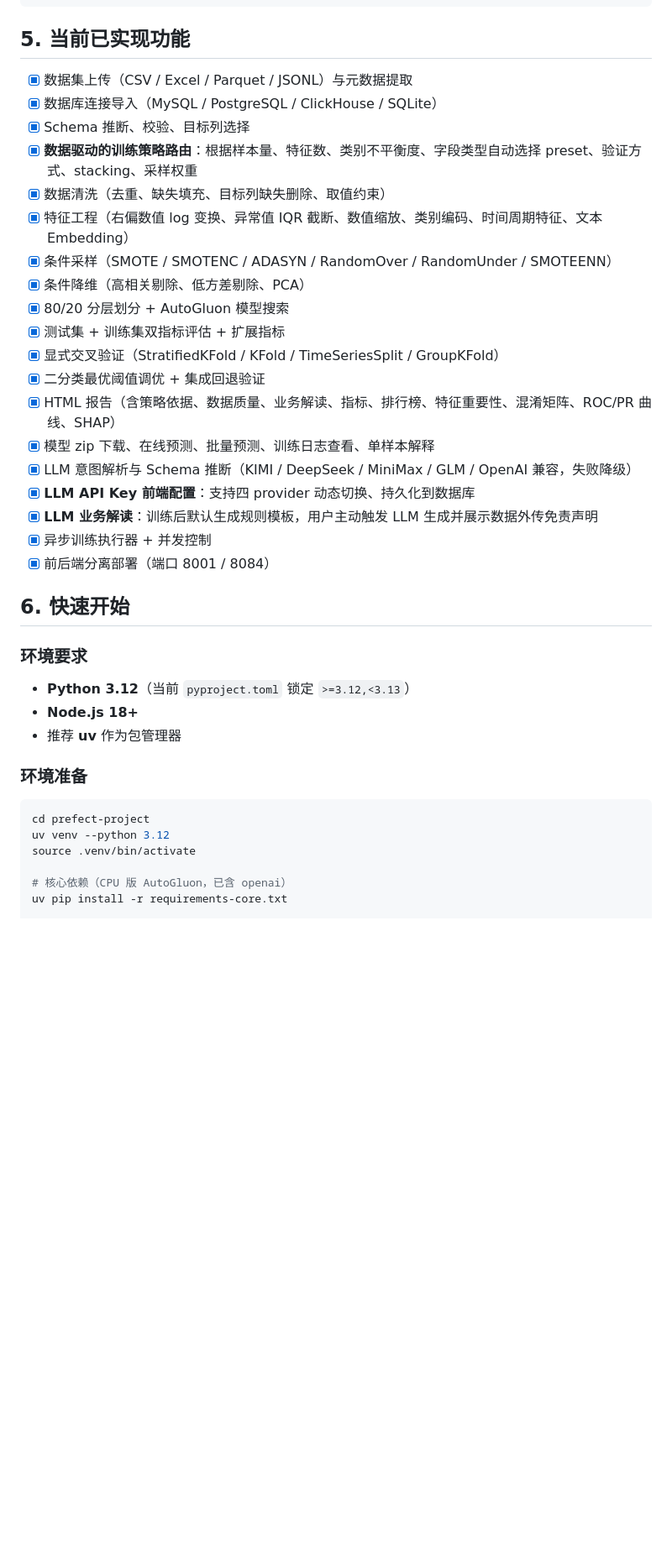
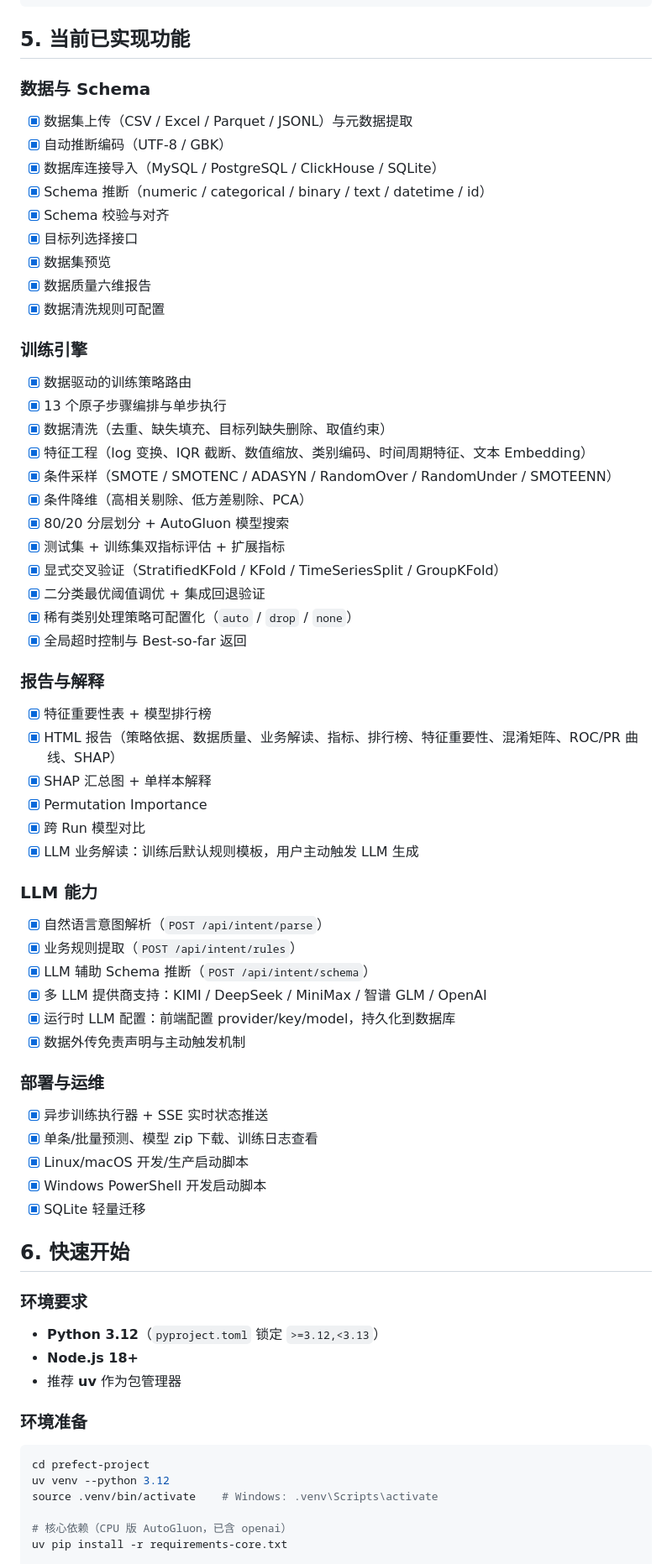
Before and after one commit to 111acge/Prefect_AutoML_Platform, a Markdown page: README.md, the part around one of its changes. Shown at 84% size. Drawn GitHub-style; blank space fills up the shorter version.

````diff
--- a/README.md
+++ b/README.md
@@ -76,31 +72,59 @@ Prefect 不负责“训练模型”本身，它负责**把数据驱动的决策
 
 ## 5. 当前已实现功能
 
+### 数据与 Schema
 - [x] 数据集上传（CSV / Excel / Parquet / JSONL）与元数据提取
+- [x] 自动推断编码（UTF-8 / GBK）
 - [x] 数据库连接导入（MySQL / PostgreSQL / ClickHouse / SQLite）
-- [x] Schema 推断、校验、目标列选择
-- [x] **数据驱动的训练策略路由**：根据样本量、特征数、类别不平衡度、字段类型自动选择 preset、验证方式、stacking、采样权重
+- [x] Schema 推断（numeric / categorical / binary / text / datetime / id）
+- [x] Schema 校验与对齐
+- [x] 目标列选择接口
+- [x] 数据集预览
+- [x] 数据质量六维报告
+- [x] 数据清洗规则可配置
+
+### 训练引擎
+- [x] 数据驱动的训练策略路由
+- [x] 13 个原子步骤编排与单步执行
 - [x] 数据清洗（去重、缺失填充、目标列缺失删除、取值约束）
-- [x] 特征工程（右偏数值 log 变换、异常值 IQR 截断、数值缩放、类别编码、时间周期特征、文本 Embedding）
+- [x] 特征工程（log 变换、IQR 截断、数值缩放、类别编码、时间周期特征、文本 Embedding）
 - [x] 条件采样（SMOTE / SMOTENC / ADASYN / RandomOver / RandomUnder / SMOTEENN）
 - [x] 条件降维（高相关剔除、低方差剔除、PCA）
 - [x] 80/20 分层划分 + AutoGluon 模型搜索
 - [x] 测试集 + 训练集双指标评估 + 扩展指标
 - [x] 显式交叉验证（StratifiedKFold / KFold / TimeSeriesSplit / GroupKFold）
 - [x] 二分类最优阈值调优 + 集成回退验证
-- [x] HTML 报告（含策略依据、数据质量、业务解读、指标、排行榜、特征重要性、混淆矩阵、ROC/PR 曲线、SHAP）
-- [x] 模型 zip 下载、在线预测、批量预测、训练日志查看、单样本解释
-- [x] LLM 意图解析与 Schema 推断（KIMI / DeepSeek / MiniMax / GLM / OpenAI 兼容，失败降级）
-- [x] **LLM API Key 前端配置**：支持四 provider 动态切换、持久化到数据库
-- [x] **LLM 业务解读**：训练后默认生成规则模板，用户主动触发 LLM 生成并展示数据外传免责声明
-- [x] 异步训练执行器 + 并发控制
-- [x] 前后端分离部署（端口 8001 / 8084）
+- [x] 稀有类别处理策略可配置化（`auto` / `drop` / `none`）
+- [x] 全局超时控制与 Best-so-far 返回
+
+### 报告与解释
+- [x] 特征重要性表 + 模型排行榜
+- [x] HTML 报告（策略依据、数据质量、业务解读、指标、排行榜、特征重要性、混淆矩阵、ROC/PR 曲线、SHAP）
+- [x] SHAP 汇总图 + 单样本解释
+- [x] Permutation Importance
+- [x] 跨 Run 模型对比
+- [x] LLM 业务解读：训练后默认规则模板，用户主动触发 LLM 生成
+
+### LLM 能力
+- [x] 自然语言意图解析（`POST /api/intent/parse`）
+- [x] 业务规则提取（`POST /api/intent/rules`）
+- [x] LLM 辅助 Schema 推断（`POST /api/intent/schema`）
+- [x] 多 LLM 提供商支持：KIMI / DeepSeek / MiniMax / 智谱 GLM / OpenAI
+- [x] 运行时 LLM 配置：前端配置 provider/key/model，持久化到数据库
+- [x] 数据外传免责声明与主动触发机制
+
+### 部署与运维
+- [x] 异步训练执行器 + SSE 实时状态推送
+- [x] 单条/批量预测、模型 zip 下载、训练日志查看
+- [x] Linux/macOS 开发/生产启动脚本
+- [x] Windows PowerShell 开发启动脚本
+- [x] SQLite 轻量迁移
 
 ## 6. 快速开始
 
 ### 环境要求
 
-- **Python 3.12**（当前 `pyproject.toml` 锁定 `>=3.12,<3.13`）
+- **Python 3.12**（`pyproject.toml` 锁定 `>=3.12,<3.13`）
 - **Node.js 18+**
 - 推荐 **uv** 作为包管理器
 
@@ -109,7 +133,7 @@ Prefect 不负责“训练模型”本身，它负责**把数据驱动的决策
 ```bash
 cd prefect-project
 uv venv --python 3.12
-source .venv/bin/activate
+source .venv/bin/activate    # Windows: .venv\Scripts\activate
 
 # 核心依赖（CPU 版 AutoGluon，已含 openai）
 uv pip install -r requirements-core.txt
````
Also changed, not shown: other parts of README.md (+115 -136 lines), AGENTS.md (+61 -32 lines), todo.md (+60 -69 lines).
